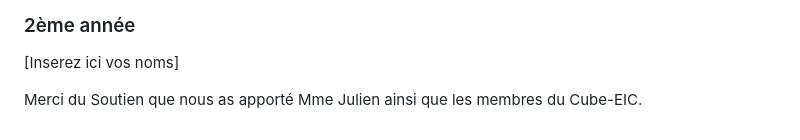
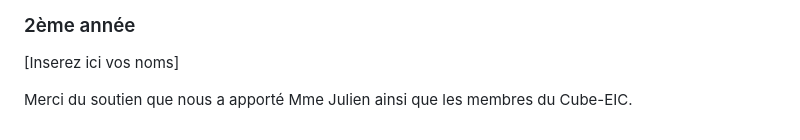
Before and after one commit to franfran23/eco-mobile, a Markdown page: README.md, the part around the change. Rendered like a GitHub page.

```diff
--- a/README.md
+++ b/README.md
@@ -110,4 +110,4 @@ cette page contiendra un formulaire post avec un élément caché nommé "userna
 ### 2ème année
 [Inserez ici vos noms]
 
-Merci du Soutien que nous as apporté Mme Julien ainsi que les membres du Cube-EIC.
+Merci du soutien que nous a apporté Mme Julien ainsi que les membres du Cube-EIC.
```
